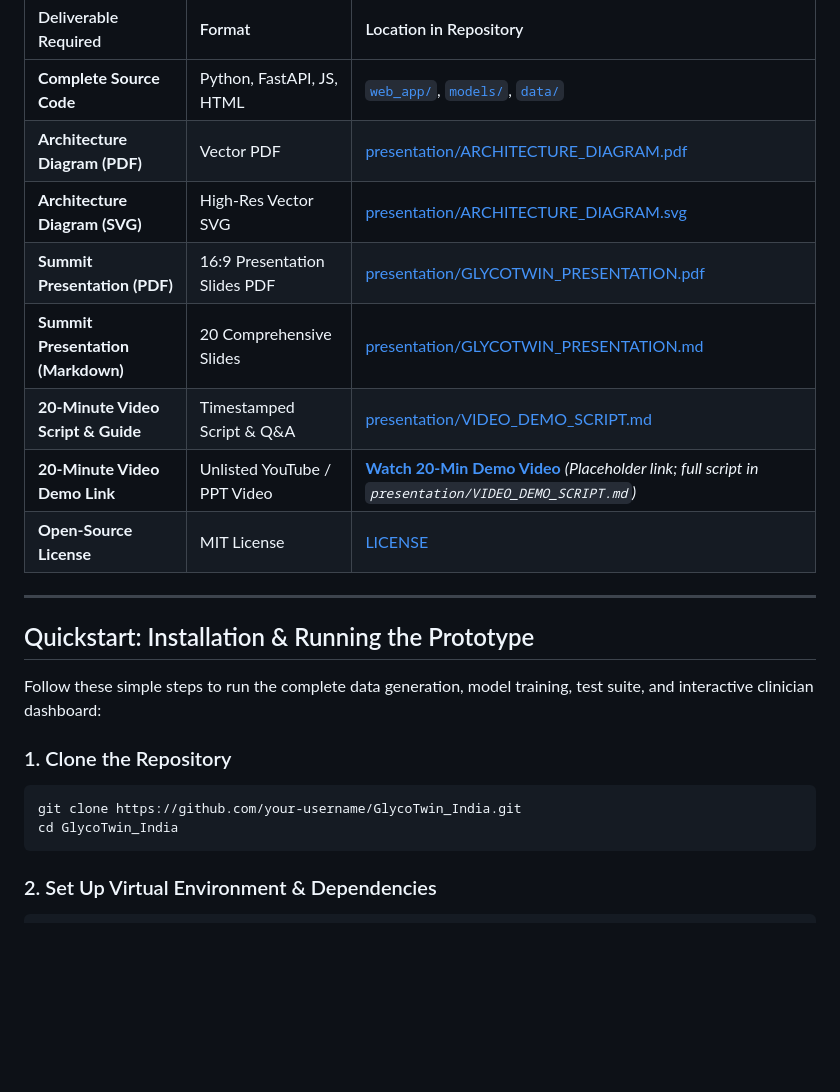
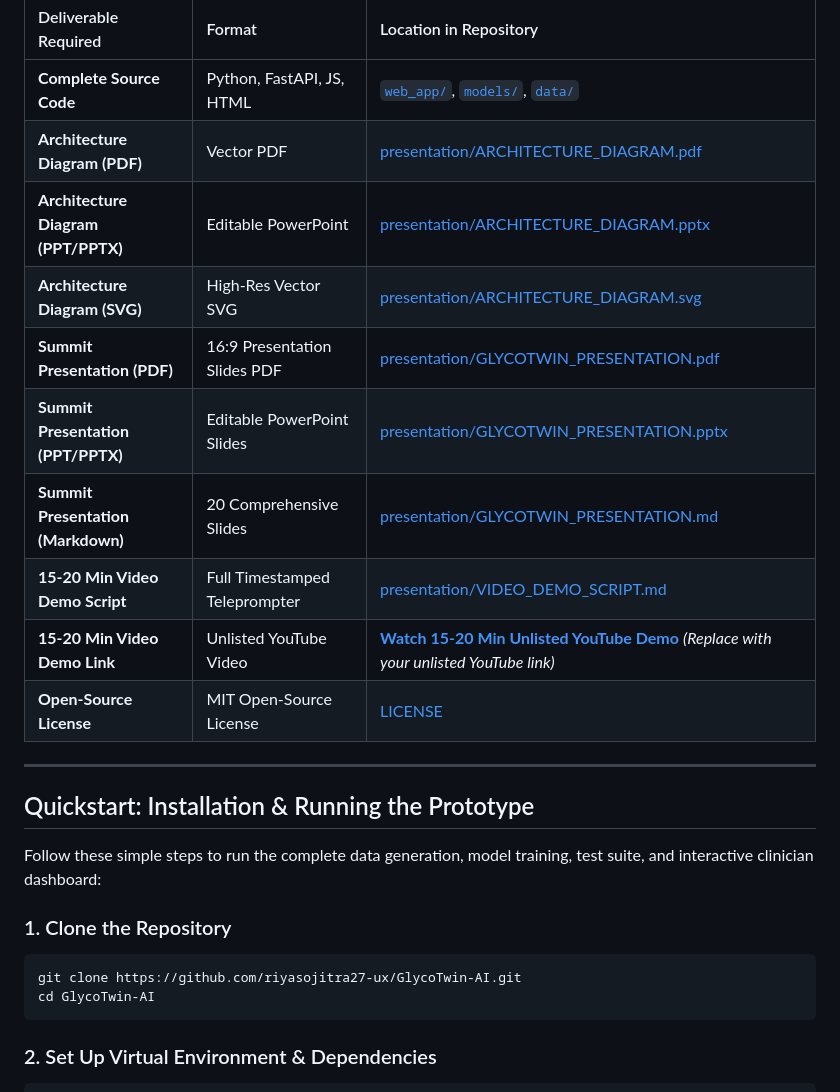
Before and after one commit to riyasojitra27-ux/GlycoTwin-AI, a Markdown page: README.md, the part around one of its changes. Drawn GitHub-style; blank space fills up the shorter version.

````diff
--- a/README.md
+++ b/README.md
@@ -187,12 +217,14 @@ In accordance with Phase 1 guidelines, all required summit assets are compiled i
 | :--- | :--- | :--- |
 | **Complete Source Code** | Python, FastAPI, JS, HTML | [`web_app/`](web_app/), [`models/`](models/), [`data/`](data/) |
 | **Architecture Diagram (PDF)** | Vector PDF | [presentation/ARCHITECTURE_DIAGRAM.pdf](presentation/ARCHITECTURE_DIAGRAM.pdf) |
+| **Architecture Diagram (PPT/PPTX)** | Editable PowerPoint | [presentation/ARCHITECTURE_DIAGRAM.pptx](presentation/ARCHITECTURE_DIAGRAM.pptx) |
 | **Architecture Diagram (SVG)** | High-Res Vector SVG | [presentation/ARCHITECTURE_DIAGRAM.svg](presentation/ARCHITECTURE_DIAGRAM.svg) |
 | **Summit Presentation (PDF)** | 16:9 Presentation Slides PDF | [presentation/GLYCOTWIN_PRESENTATION.pdf](presentation/GLYCOTWIN_PRESENTATION.pdf) |
+| **Summit Presentation (PPT/PPTX)** | Editable PowerPoint Slides | [presentation/GLYCOTWIN_PRESENTATION.pptx](presentation/GLYCOTWIN_PRESENTATION.pptx) |
 | **Summit Presentation (Markdown)** | 20 Comprehensive Slides | [presentation/GLYCOTWIN_PRESENTATION.md](presentation/GLYCOTWIN_PRESENTATION.md) |
-| **20-Minute Video Script & Guide**| Timestamped Script & Q&A | [presentation/VIDEO_DEMO_SCRIPT.md](presentation/VIDEO_DEMO_SCRIPT.md) |
-| **20-Minute Video Demo Link** | Unlisted YouTube / PPT Video | **[Watch 20-Min Demo Video](https://youtu.be/unlisted-glycotwin-poc-demo)** *(Placeholder link; full script in `presentation/VIDEO_DEMO_SCRIPT.md`)* |
-| **Open-Source License** | MIT License | [LICENSE](LICENSE) |
+| **15-20 Min Video Demo Script** | Full Timestamped Teleprompter | [presentation/VIDEO_DEMO_SCRIPT.md](presentation/VIDEO_DEMO_SCRIPT.md) |
+| **15-20 Min Video Demo Link** | Unlisted YouTube Video | **[Watch 15-20 Min Unlisted YouTube Demo](https://youtu.be/unlisted-glycotwin-poc-demo)** *(Replace with your unlisted YouTube link)* |
+| **Open-Source License** | MIT Open-Source License | [LICENSE](LICENSE) |
 
 ---
 
@@ -202,8 +234,8 @@ Follow these simple steps to run the complete data generation, model training, t
 
 ### 1. Clone the Repository
 ```bash
-git clone https://github.com/your-username/GlycoTwin_India.git
-cd GlycoTwin_India
+git clone https://github.com/riyasojitra27-ux/GlycoTwin-AI.git
+cd GlycoTwin-AI
 ```
 
 ### 2. Set Up Virtual Environment & Dependencies
````
Also changed, not shown: other parts of README.md (+53 -23 lines).
